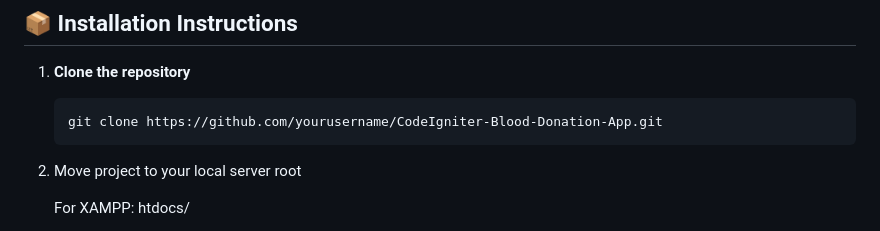
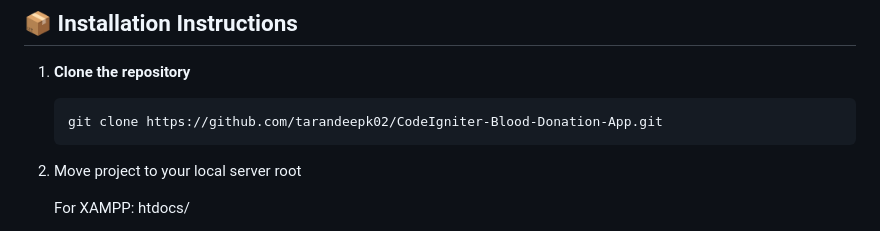
Before and after one commit to tarandeepk02/CodeIgniter-Blood-Donation-App, a Markdown page: README.md, the part around the change. Drawn GitHub-style.

````diff
--- a/README.md
+++ b/README.md
@@ -72,7 +72,7 @@ The **CodeIgniter-Blood-Donation-App (i Blood Donor)** is a web-based applicatio
 
 1. **Clone the repository**
    ```bash
-   git clone https://github.com/yourusername/CodeIgniter-Blood-Donation-App.git
+   git clone https://github.com/tarandeepk02/CodeIgniter-Blood-Donation-App.git
    ```
 2. Move project to your local server root
 
````
